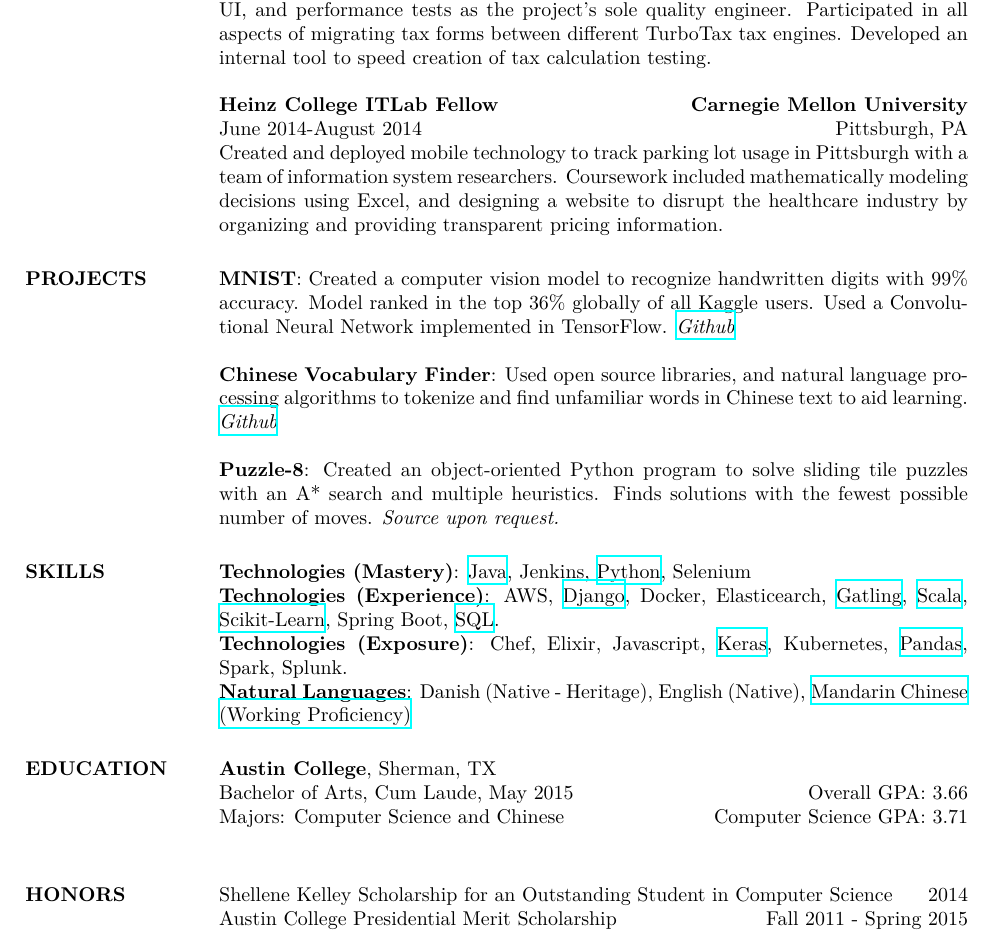
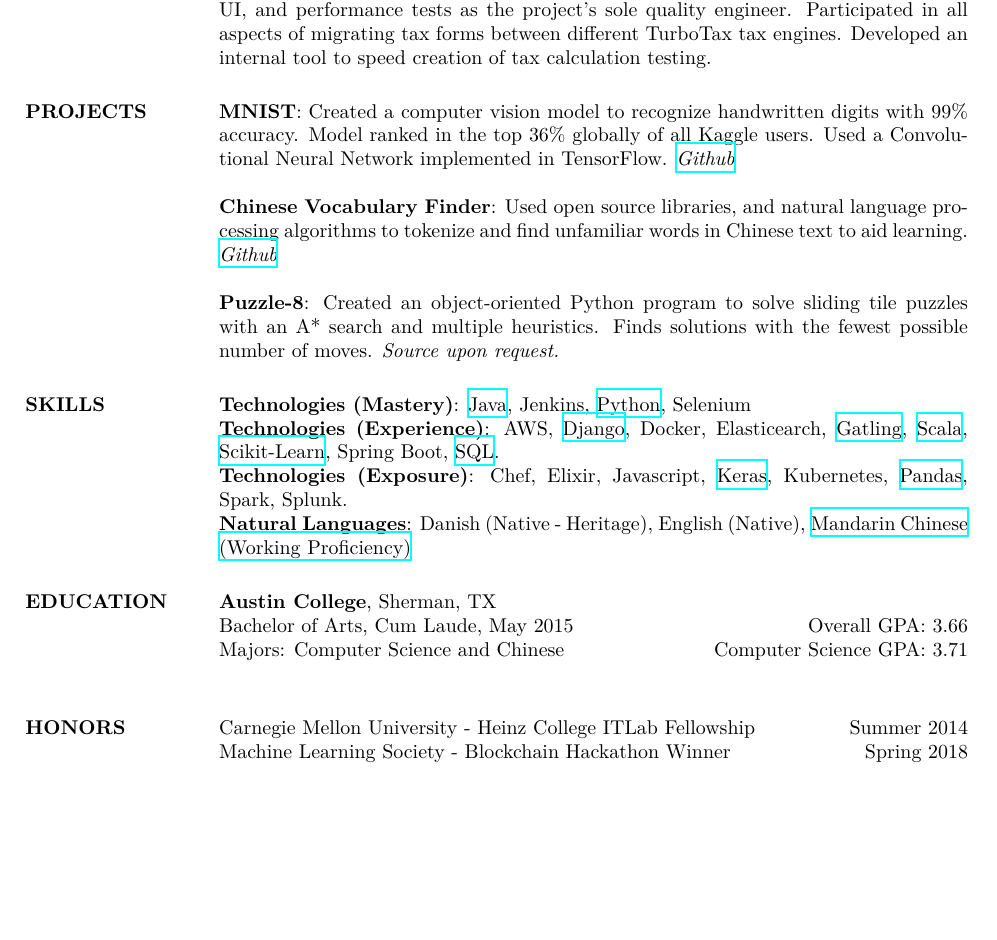
Before and after one commit to lucaskjaero/lucas-kjaero-website, a LaTeX CV (resume/lucas-kjaero-zhang-resume.tex): part of the page, cut so that both start at the same text, the shorter picture padded with empty space. Compiled offline with XeLaTeX; a missing font is replaced by an installed copy or a similar font.

Commit message:
CMU as honor not employer

```diff
--- a/resume/lucas-kjaero-zhang-resume.tex
+++ b/resume/lucas-kjaero-zhang-resume.tex
@@ -115,13 +115,6 @@ Created data collection infrastructure and customer dashboard to allow stakehold
 \begin{position}
 Designed and expanded test suites for \href{https://www.FreeFileFillableForms.com}{Free File Fillable Forms}, including unit, service, UI, and performance tests as the project's sole quality engineer. Participated in all aspects of migrating tax forms between different TurboTax tax engines. Developed an internal tool to speed creation of tax calculation testing.
 \end{position}
-
-\employer{\textbf{Carnegie Mellon University}}
-\location{Pittsburgh, PA}
-\dates{June 2014-August 2014}
-\title{\textbf{Heinz College ITLab Fellow}}
-\begin{position}
-Created and deployed mobile technology to track parking lot usage in Pittsburgh with a team of information system researchers. Coursework included mathematically modeling decisions using Excel, and designing a website to disrupt the healthcare industry by organizing and providing transparent pricing information.
 \end{position}
 
 %-------------------------------------------------------------------------------
@@ -173,8 +166,8 @@ Majors: Computer Science and Chinese\hfill Computer Science GPA: 3.71\\
 %	Honors
 %-------------------------------------------------------------------------------
 \section{HONORS}
-Shellene Kelley Scholarship for an Outstanding Student in Computer Science\hfill 2014\\
-Austin College Presidential Merit Scholarship \hfill Fall 2011 - Spring 2015\\
+Carnegie Mellon University - Heinz College ITLab Fellowship\hfill Summer 2014\\
+Machine Learning Society - Blockchain Hackathon Winner\hfill Spring 2018
 
 \end{resume}
 \end{document}
```
